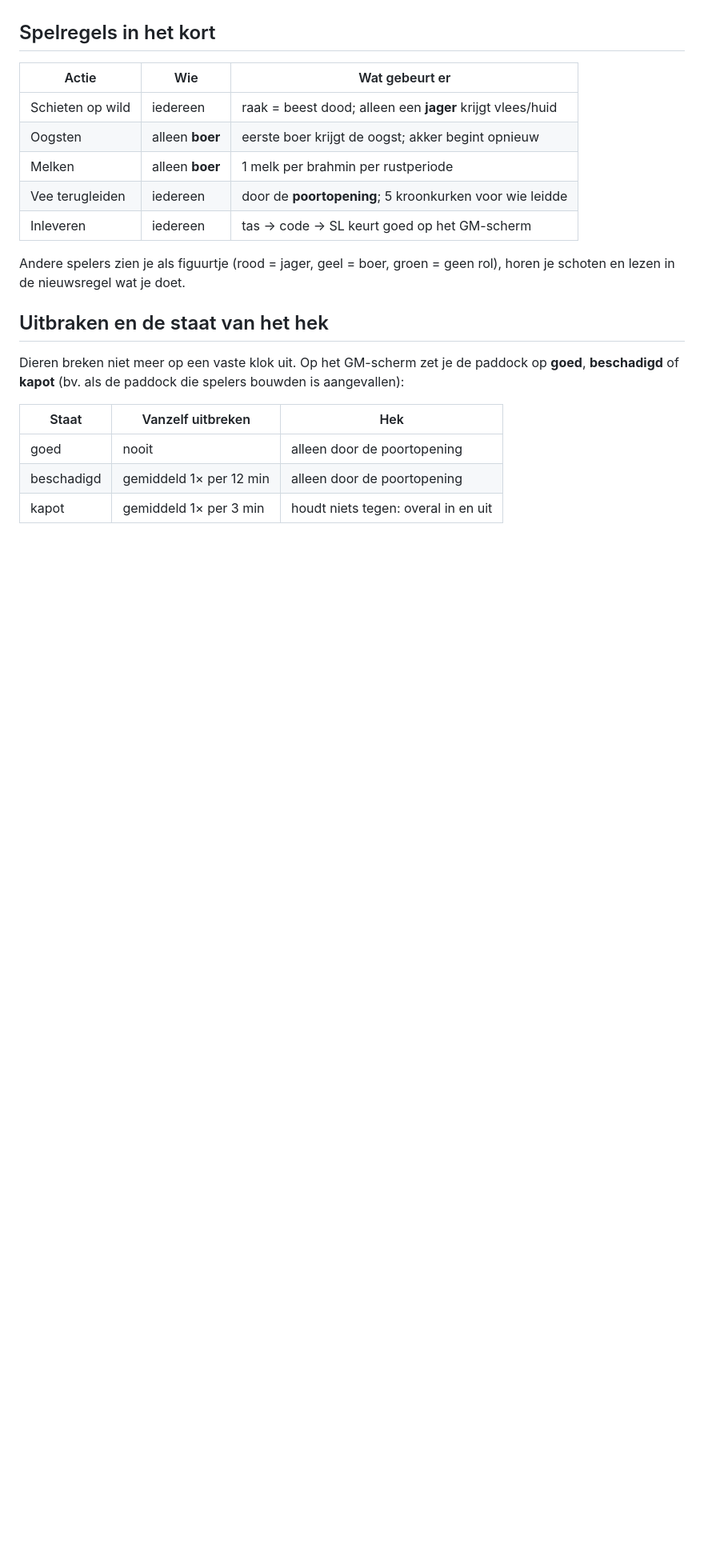
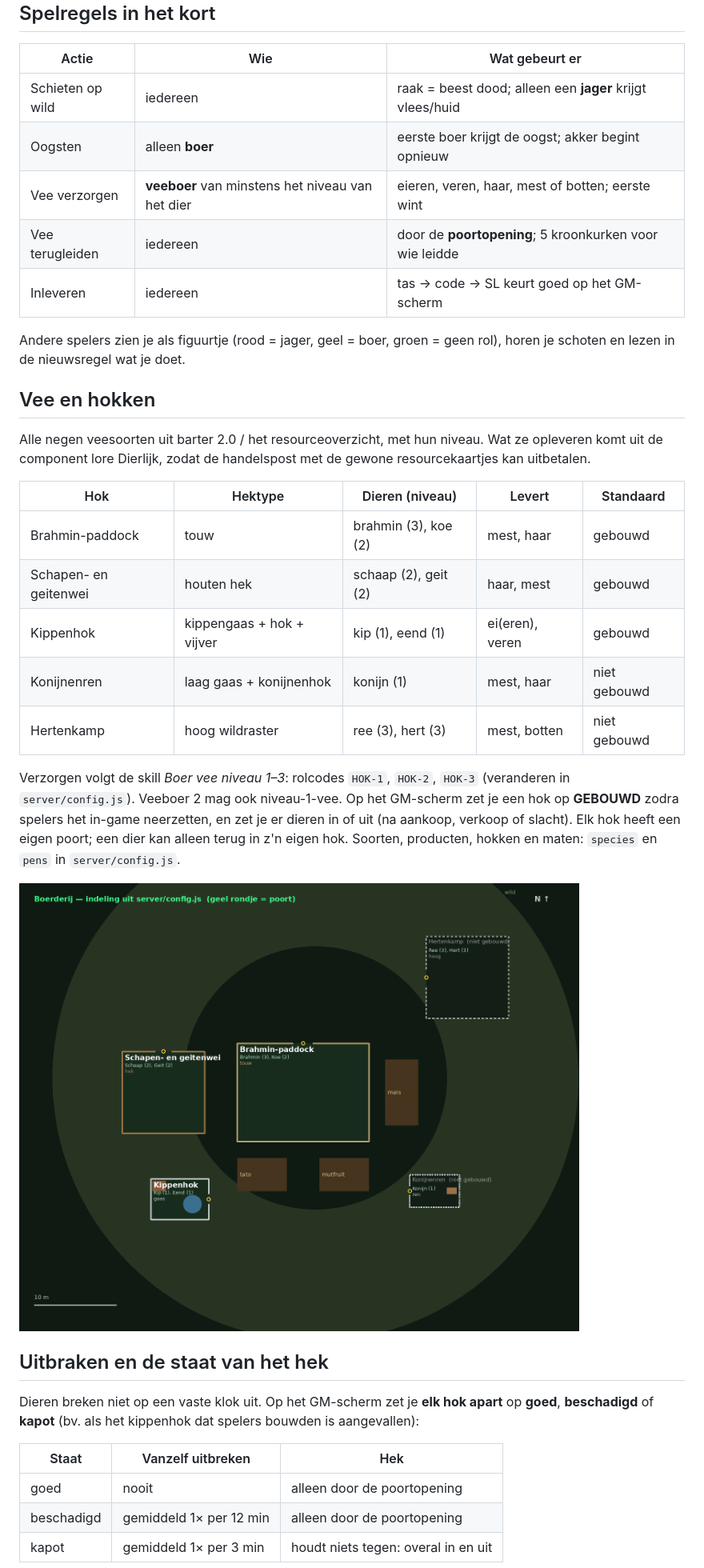
Before and after one commit to T-bone-star/AR-tool-vault25-, a Markdown page: README.md, the part around one of its changes. Shown at 80% size. Rendered like a GitHub page; pictures changed too: docs/plattegrond.png (added); blank space fills up the shorter version.

```diff
--- a/README.md
+++ b/README.md
@@ -69,18 +69,41 @@ npx cap open android`.
 |---|---|---|
 | Schieten op wild | iedereen | raak = beest dood; alleen een **jager** krijgt vlees/huid |
 | Oogsten | alleen **boer** | eerste boer krijgt de oogst; akker begint opnieuw |
-| Melken | alleen **boer** | 1 melk per brahmin per rustperiode |
+| Vee verzorgen | **veeboer** van minstens het niveau van het dier | eieren, veren, haar, mest of botten; eerste wint |
 | Vee terugleiden | iedereen | door de **poortopening**; 5 kroonkurken voor wie leidde |
 | Inleveren | iedereen | tas → code → SL keurt goed op het GM-scherm |
 
 Andere spelers zien je als figuurtje (rood = jager, geel = boer, groen = geen
 rol), horen je schoten en lezen in de nieuwsregel wat je doet.
 
+## Vee en hokken
+
+Alle negen veesoorten uit barter 2.0 / het resourceoverzicht, met hun niveau.
+Wat ze opleveren komt uit de component lore Dierlijk, zodat de handelspost met
+de gewone resourcekaartjes kan uitbetalen.
+
+| Hok | Hektype | Dieren (niveau) | Levert | Standaard |
+|---|---|---|---|---|
+| Brahmin-paddock | touw | brahmin (3), koe (2) | mest, haar | gebouwd |
+| Schapen- en geitenwei | houten hek | schaap (2), geit (2) | haar, mest | gebouwd |
+| Kippenhok | kippengaas + hok + vijver | kip (1), eend (1) | ei(eren), veren | gebouwd |
+| Konijnenren | laag gaas + konijnenhok | konijn (1) | mest, haar | niet gebouwd |
+| Hertenkamp | hoog wildraster | ree (3), hert (3) | mest, botten | niet gebouwd |
+
+Verzorgen volgt de skill *Boer vee niveau 1–3*: rolcodes `HOK-1`, `HOK-2`,
+`HOK-3` (veranderen in `server/config.js`). Veeboer 2 mag ook niveau-1-vee.
+Op het GM-scherm zet je een hok op **GEBOUWD** zodra spelers het in-game
+neerzetten, en zet je er dieren in of uit (na aankoop, verkoop of slacht).
+Elk hok heeft een eigen poort; een dier kan alleen terug in z'n eigen hok.
+Soorten, producten, hokken en maten: `species` en `pens` in `server/config.js`.
+
+![Plattegrond](docs/plattegrond.png)
+
 ## Uitbraken en de staat van het hek
 
-Dieren breken niet meer op een vaste klok uit. Op het GM-scherm zet je de
-paddock op **goed**, **beschadigd** of **kapot** (bv. als de paddock die spelers
-bouwden is aangevallen):
+Dieren breken niet op een vaste klok uit. Op het GM-scherm zet je **elk hok
+apart** op **goed**, **beschadigd** of **kapot** (bv. als het kippenhok dat
+spelers bouwden is aangevallen):
 
 | Staat | Vanzelf uitbreken | Hek |
 |---|---|---|
```
Also changed, not shown: other parts of README.md (+4 -4 lines), 15 other files.
